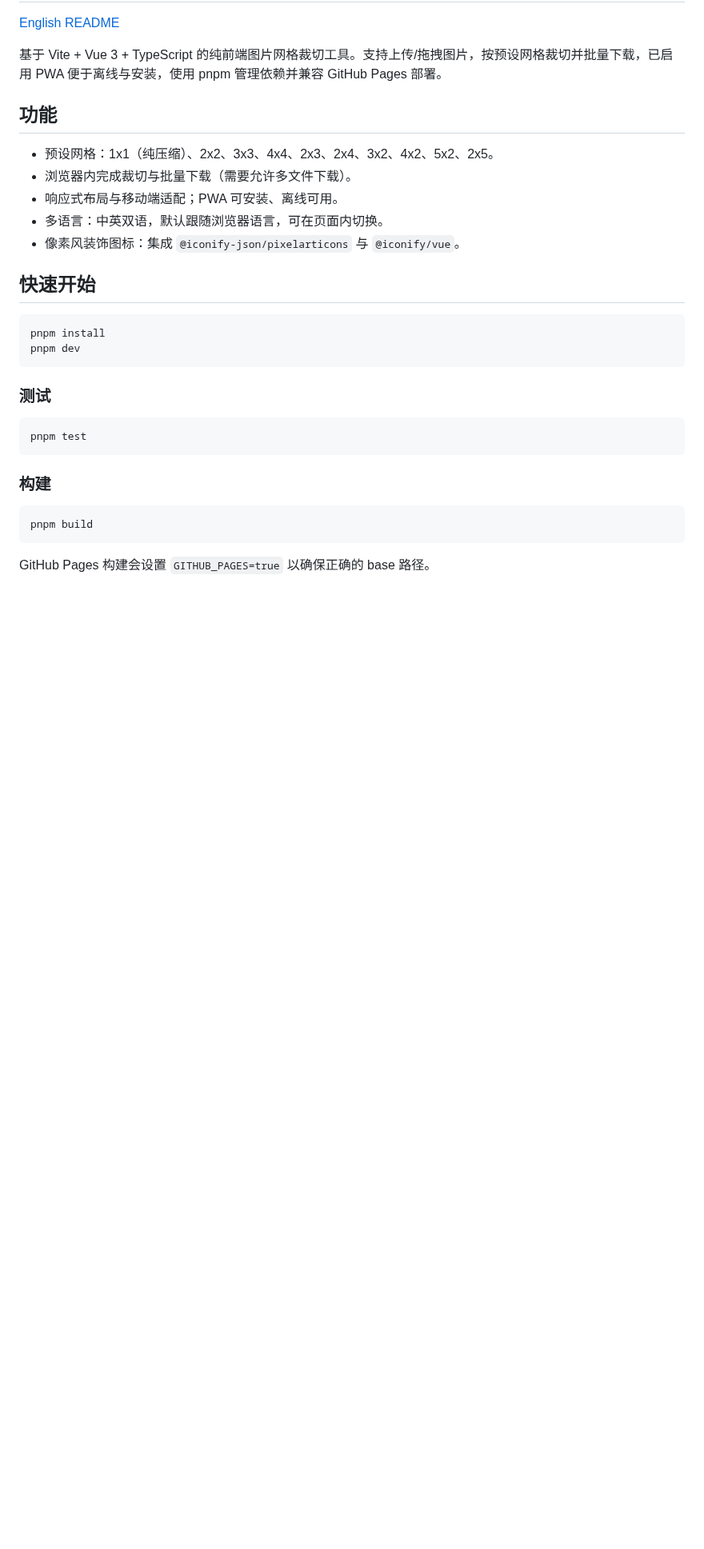
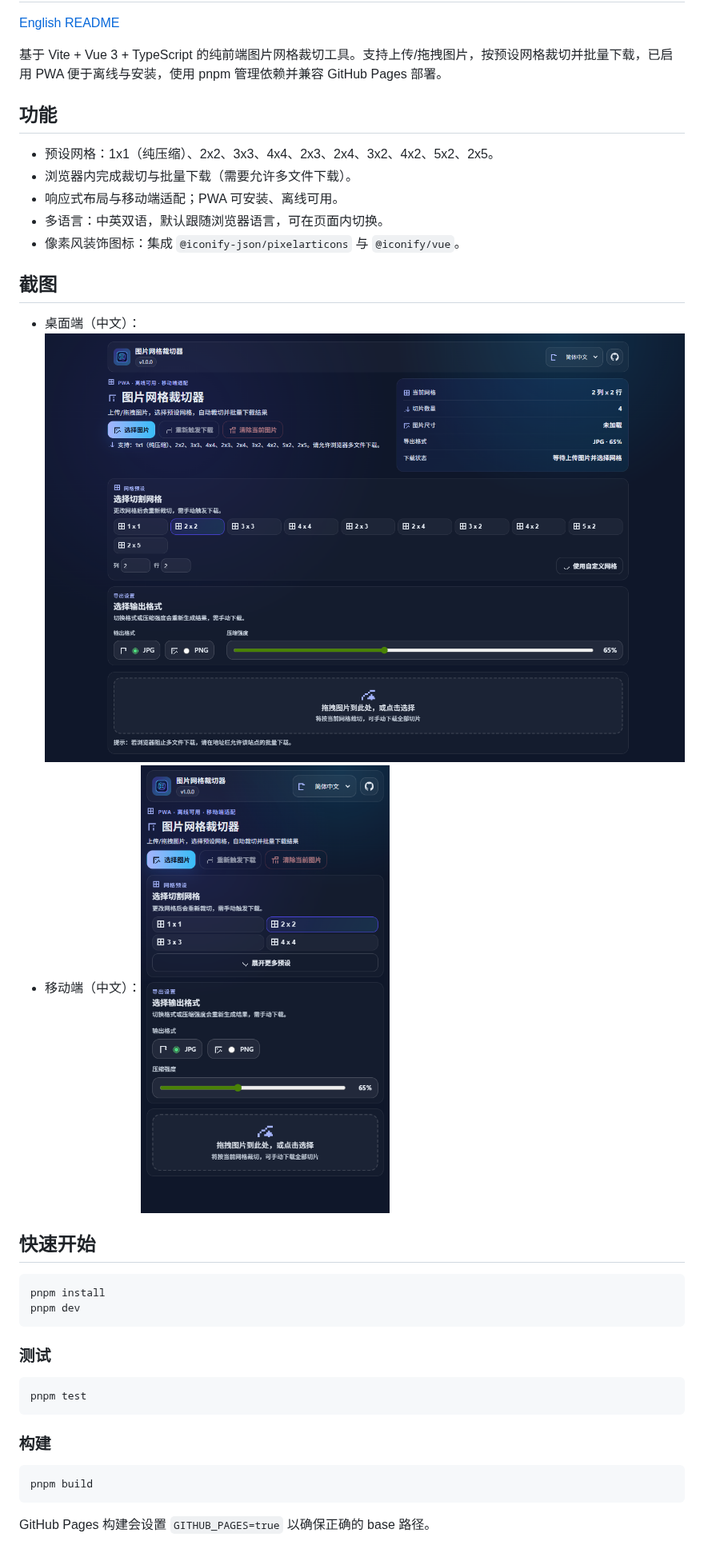
Before and after one commit to ccwq/image-grid-spliter, a Markdown page: README.zh-cn.md, the part around the change. Shown at 80% size. Rendered like a GitHub page; pictures changed too: docs/assets/app-desktop-zh.png (added), docs/assets/app-mobile-zh.png (added); blank space fills up the shorter version.

````diff
--- a/README.zh-cn.md
+++ b/README.zh-cn.md
@@ -10,6 +10,10 @@
 - 响应式布局与移动端适配；PWA 可安装、离线可用。
 - 多语言：中英双语，默认跟随浏览器语言，可在页面内切换。
 - 像素风装饰图标：集成 `@iconify-json/pixelarticons` 与 `@iconify/vue`。
+
+## 截图
+- 桌面端（中文）：![Desktop Chinese](docs/assets/app-desktop-zh.png)
+- 移动端（中文）：![Mobile Chinese](docs/assets/app-mobile-zh.png)
 
 ## 快速开始
 ```bash
````
Also changed, not shown: README.md (+4 -0 lines), docs/assets/app-desktop-en.png (added), docs/assets/app-mobile-en.png (added), 2 other files.
